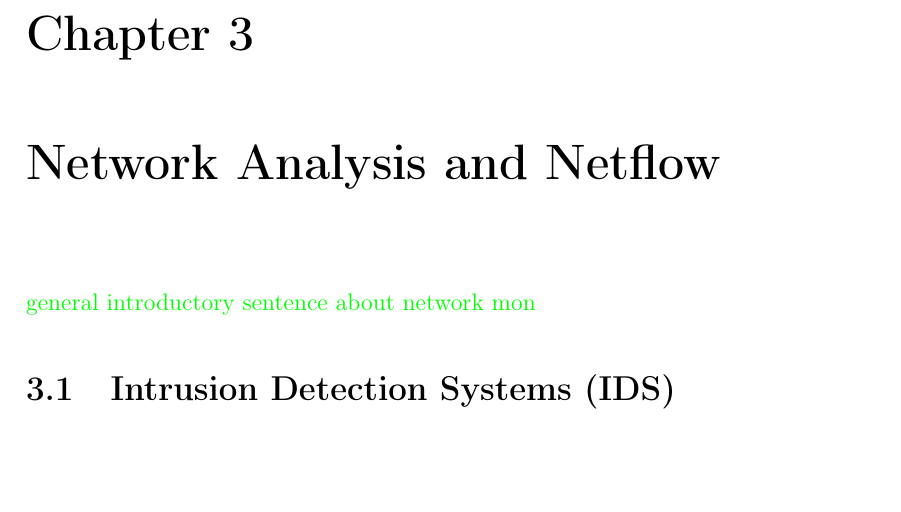
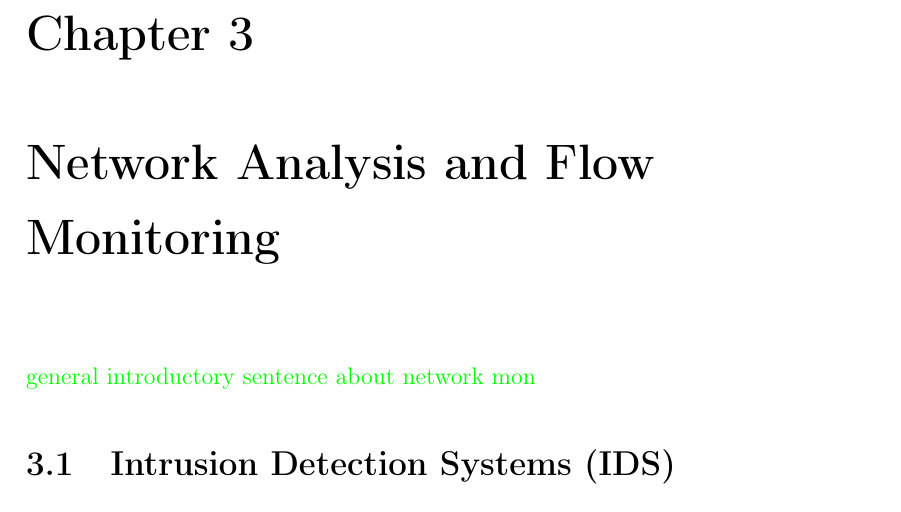
Before and after one commit to FreakyBytes/master-thesis, a LaTeX thesis (tex/master-thesis-peters.tex): part of page 20 of 54, cut so that both start at the same text, the shorter picture padded with empty space. Compiled offline with pdfLaTeX.

Commit message:
renamed chapter from ...Netflow to Flow Monitoring
a bit less Cisco centric ;)

```diff
--- a/tex/master-thesis-peters.tex
+++ b/tex/master-thesis-peters.tex
@@ -162,7 +162,7 @@
 	\label{sec:background:bas}
 	\input{chapter/100-background-bas.tex}
 
-	\chapter{Network Analysis and Netflow}
+	\chapter{Network Analysis and Flow Monitoring}
 	% background about netflow
 	\label{sec:background:network}
 	\input{chapter/200-background-network.tex}
```
